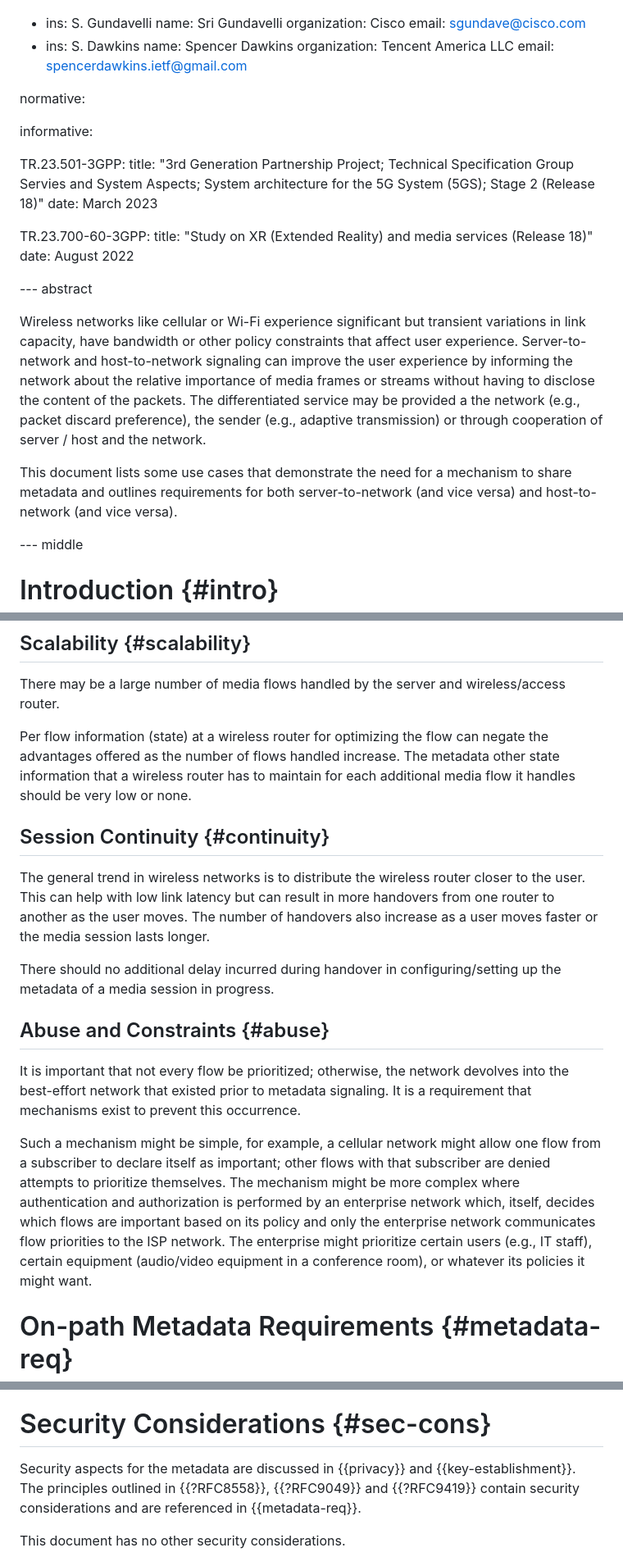
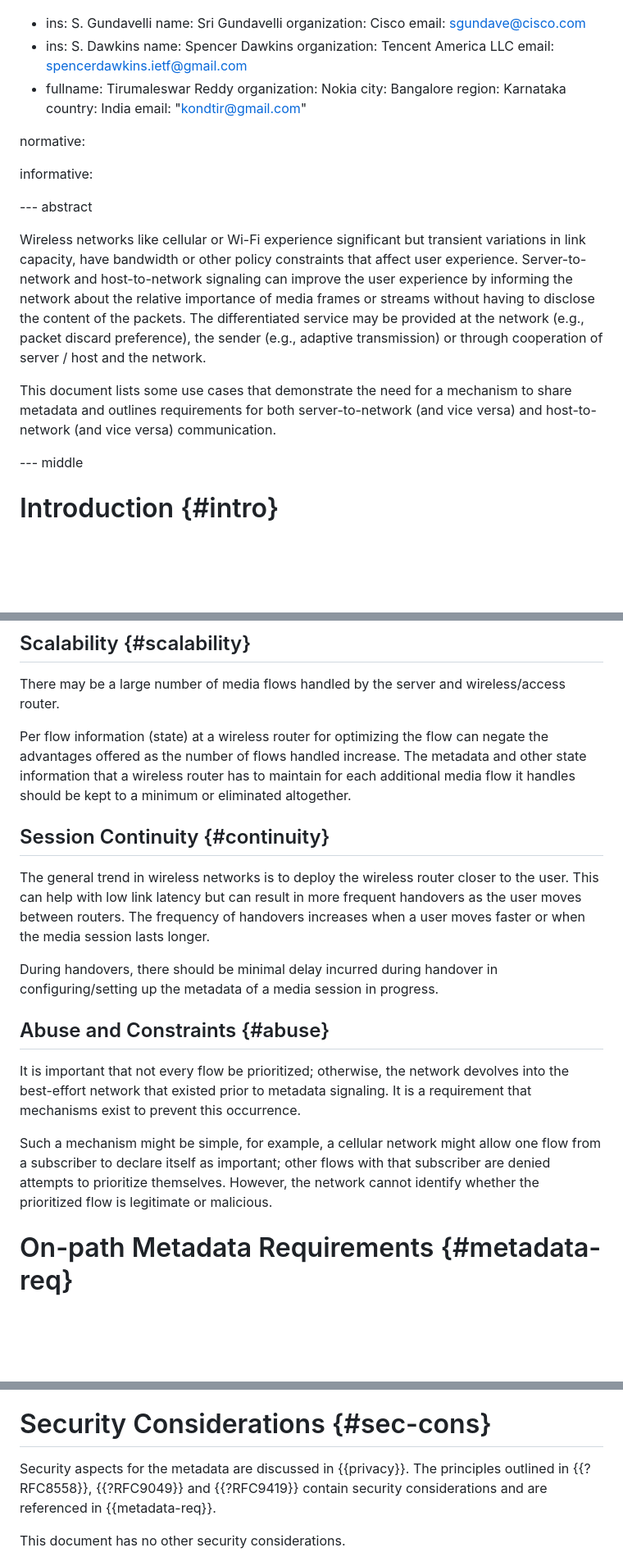
Before and after one commit to SpencerDawkins/net-collab-rqmts, a Markdown page: draft-kwbdgrr-tsvwg-net-collab-rqmts.md, 3 parts joined by grey strips. Shown at 82% size. GitHub-like rendering; blank space fills up the shorter version.

```diff
--- a/draft-kwbdgrr-tsvwg-net-collab-rqmts.md
+++ b/draft-kwbdgrr-tsvwg-net-collab-rqmts.md
@@ -43,26 +43,25 @@ author:
     name: Spencer Dawkins
     organization: Tencent America LLC
     email: spencerdawkins.ietf@gmail.com
+ -
+    fullname: Tirumaleswar Reddy
+    organization: Nokia
+    city: Bangalore
+    region: Karnataka
+    country: India
+    email: "kondtir@gmail.com"
 
 normative:
 
 informative:
 
-  TR.23.501-3GPP:
-    title:  "3rd Generation Partnership Project; Technical Specification Group Servies and System Aspects; System architecture for the 5G System (5GS); Stage 2 (Release 18)"
-    date: March 2023
-
-  TR.23.700-60-3GPP:
-    title:  "Study on XR (Extended Reality) and media services (Release 18)"
-    date: August 2022
-
 --- abstract
 
 Wireless networks like cellular or Wi-Fi experience significant but transient variations in link capacity, have bandwidth or other policy constraints that affect user experience.
 Server-to-network and host-to-network signaling can improve the user experience by informing the network about the relative importance of media frames or streams without having to disclose the content of the packets.
-The differentiated service may be provided a the network (e.g., packet discard preference), the sender (e.g., adaptive transmission) or through cooperation of server / host and the network.
+The differentiated service may be provided at the network (e.g., packet discard preference), the sender (e.g., adaptive transmission) or through cooperation of server / host and the network.
 
-This document lists some use cases that demonstrate the need for a mechanism to share metadata and outlines requirements for both server-to-network (and vice versa) and host-to-network (and vice versa).
+This document lists some use cases that demonstrate the need for a mechanism to share metadata and outlines requirements for both server-to-network (and vice versa) and host-to-network (and vice versa) communication.
 
 --- middle
 
@@ -250,26 +239,21 @@ Also, the required operational setup should be documented.
 There may be a large number of media flows handled by the server and wireless/access router.
 
 Per flow information (state) at a wireless router for optimizing the flow can negate the advantages offered as the number of flows handled increase.
-The metadata other state information that a wireless router has to maintain for each additional media flow it handles should be very low or none.
-
+The metadata and other state information that a wireless router has to maintain for each additional media flow it handles should be kept to a minimum or eliminated altogether.
 
 ## Session Continuity {#continuity}
 
-The general trend in wireless networks is to distribute the wireless router closer to the user.
-This can help with low link latency but can result in more handovers from one router to another as the user moves.
-The number of handovers also increase as a user moves faster or the media session lasts longer.
+The general trend in wireless networks is to deploy the wireless router closer to the user.
+This can help with low link latency but can result in more frequent handovers as the user moves between routers.
+The frequency of handovers increases when a user moves faster or when the media session lasts longer.
 
-There should no additional delay incurred during handover in configuring/setting up the metadata of a media session in progress.
-
+During handovers, there should be minimal delay incurred during handover in configuring/setting up the metadata of a media session in progress.
 
 ## Abuse and Constraints {#abuse}
 
-It is important that not every flow be prioritized; otherwise, the network devolves into the best-effort network that existed prior to metadata signaling.
-It is a requirement that mechanisms exist to prevent this occurrence.
+It is important that not every flow be prioritized; otherwise, the network devolves into the best-effort network that existed prior to metadata signaling. It is a requirement that mechanisms exist to prevent this occurrence.
 
-Such a mechanism might be simple, for example, a cellular network might allow one flow from a subscriber to declare itself as important; other flows with that subscriber are denied attempts to prioritize themselves.
-The mechanism might be more complex where authentication and authorization is performed by an enterprise network which, itself, decides which flows are important based on its policy and only the enterprise network communicates flow priorities to the ISP network.  The enterprise might prioritize certain users (e.g., IT staff), certain equipment (audio/video equipment in a conference room), or whatever its policies it might want.
-
+Such a mechanism might be simple, for example, a cellular network might allow one flow from a subscriber to declare itself as important; other flows with that subscriber are denied attempts to prioritize themselves. However, the network cannot identify whether the prioritized flow is legitimate or malicious.
 
 # On-path Metadata Requirements {#metadata-req}
 
@@ -415,7 +391,7 @@ None.
 
 # Security Considerations {#sec-cons}
 
-Security aspects for the metadata are discussed in {{privacy}} and {{key-establishment}}.
+Security aspects for the metadata are discussed in {{privacy}}.
 The principles outlined in {{?RFC8558}}, {{?RFC9049}} and {{?RFC9419}} contain security considerations and are referenced in {{metadata-req}}.
 
 This document has no other security considerations.
```
Also changed, not shown: other parts of draft-kwbdgrr-tsvwg-net-collab-rqmts.md (+20 -38 lines).
